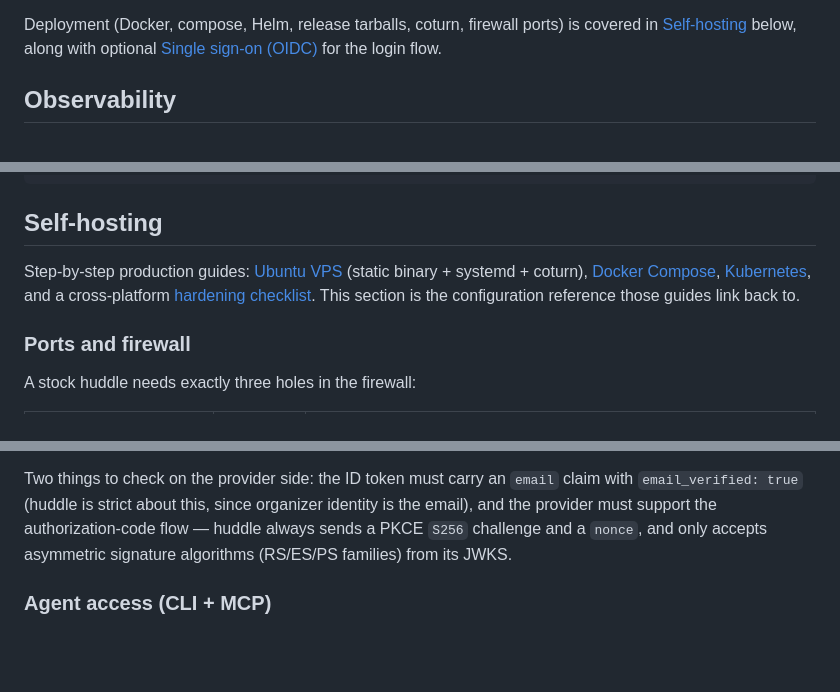
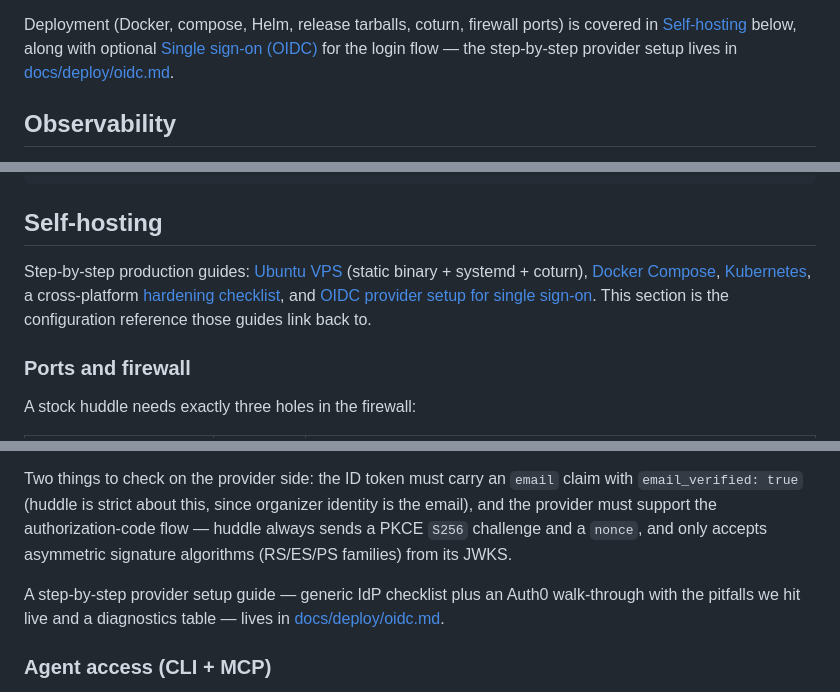
Before and after one commit to aron98/huddle, a Markdown page: README.md, 3 parts joined by grey strips. GitHub-like rendering; blank space fills up the shorter version.

```diff
--- a/README.md
+++ b/README.md
@@ -113,7 +113,9 @@ auto-detection you do not need to care about this on any platform.
 
 Deployment (Docker, compose, Helm, release tarballs, coturn, firewall
 ports) is covered in [Self-hosting](#self-hosting) below, along with optional
-[Single sign-on (OIDC)](#single-sign-on-oidc) for the login flow.
+[Single sign-on (OIDC)](#single-sign-on-oidc) for the login flow — the
+step-by-step provider setup lives in
+[docs/deploy/oidc.md](docs/deploy/oidc.md).
 
 ## Observability
 
@@ -158,9 +160,10 @@ scrape_configs:
 
 Step-by-step production guides: [Ubuntu VPS](docs/deploy/ubuntu-vps.md) (static
 binary + systemd + coturn), [Docker Compose](docs/deploy/docker-compose.md),
-[Kubernetes](docs/deploy/kubernetes.md), and a cross-platform
-[hardening checklist](docs/deploy/hardening-checklist.md). This section is the
-configuration reference those guides link back to.
+[Kubernetes](docs/deploy/kubernetes.md), a cross-platform
+[hardening checklist](docs/deploy/hardening-checklist.md), and
+[OIDC provider setup for single sign-on](docs/deploy/oidc.md). This section
+is the configuration reference those guides link back to.
 
 ### Ports and firewall
 
@@ -367,6 +370,10 @@ identity is the email), and the provider must support the authorization-code
 flow — huddle always sends a PKCE `S256` challenge and a `nonce`, and only
 accepts asymmetric signature algorithms (RS/ES/PS families) from its JWKS.
 
+A step-by-step provider setup guide — generic IdP checklist plus an Auth0
+walk-through with the pitfalls we hit live and a diagnostics table — lives in
+[docs/deploy/oidc.md](docs/deploy/oidc.md).
+
 ### Agent access (CLI + MCP)
 
 Scripts, shells, and AI agents get API access through the OAuth device flow
```
Also changed, not shown: other parts of README.md (+1 -1 lines), docs/deploy/README.md (added, +13 -0 lines), docs/deploy/oidc.md (added, +219 -0 lines).
